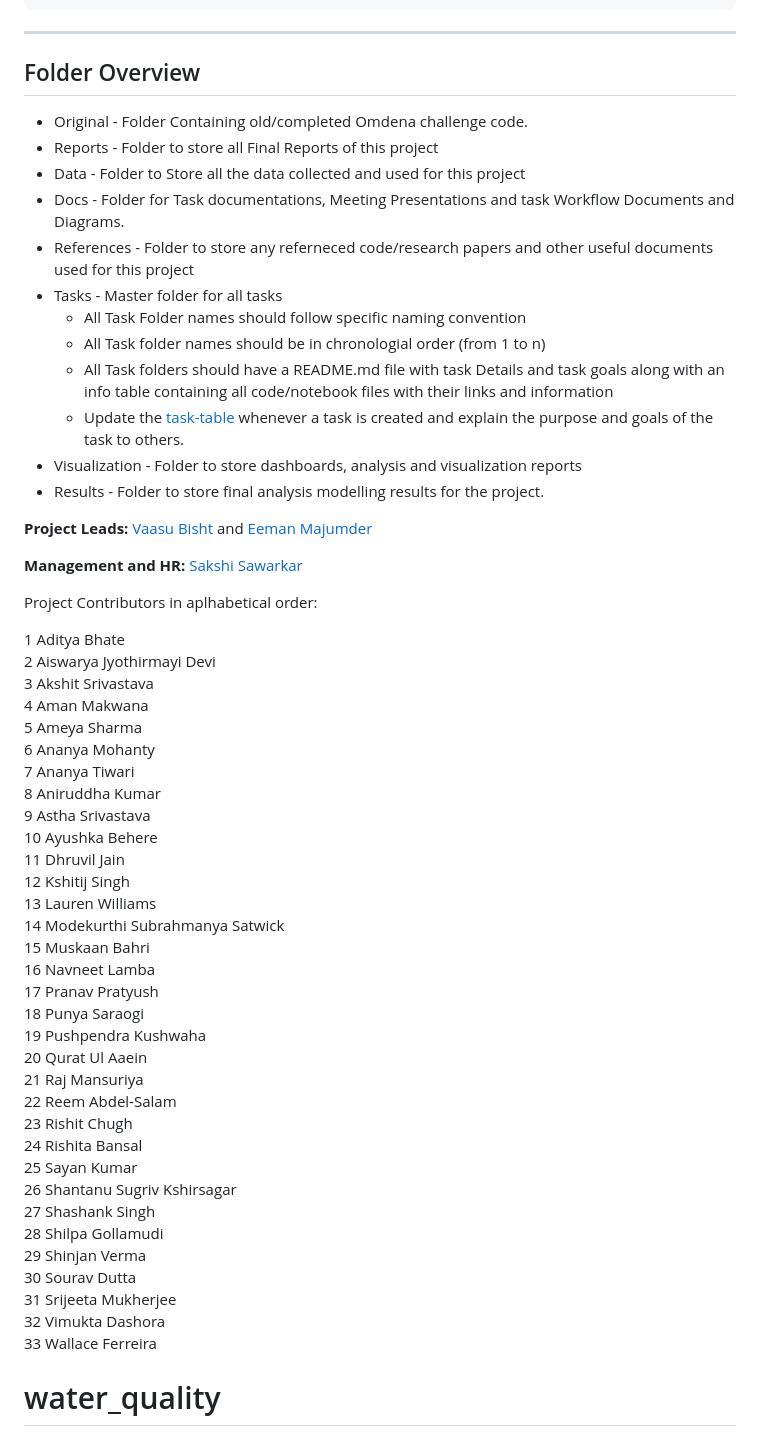
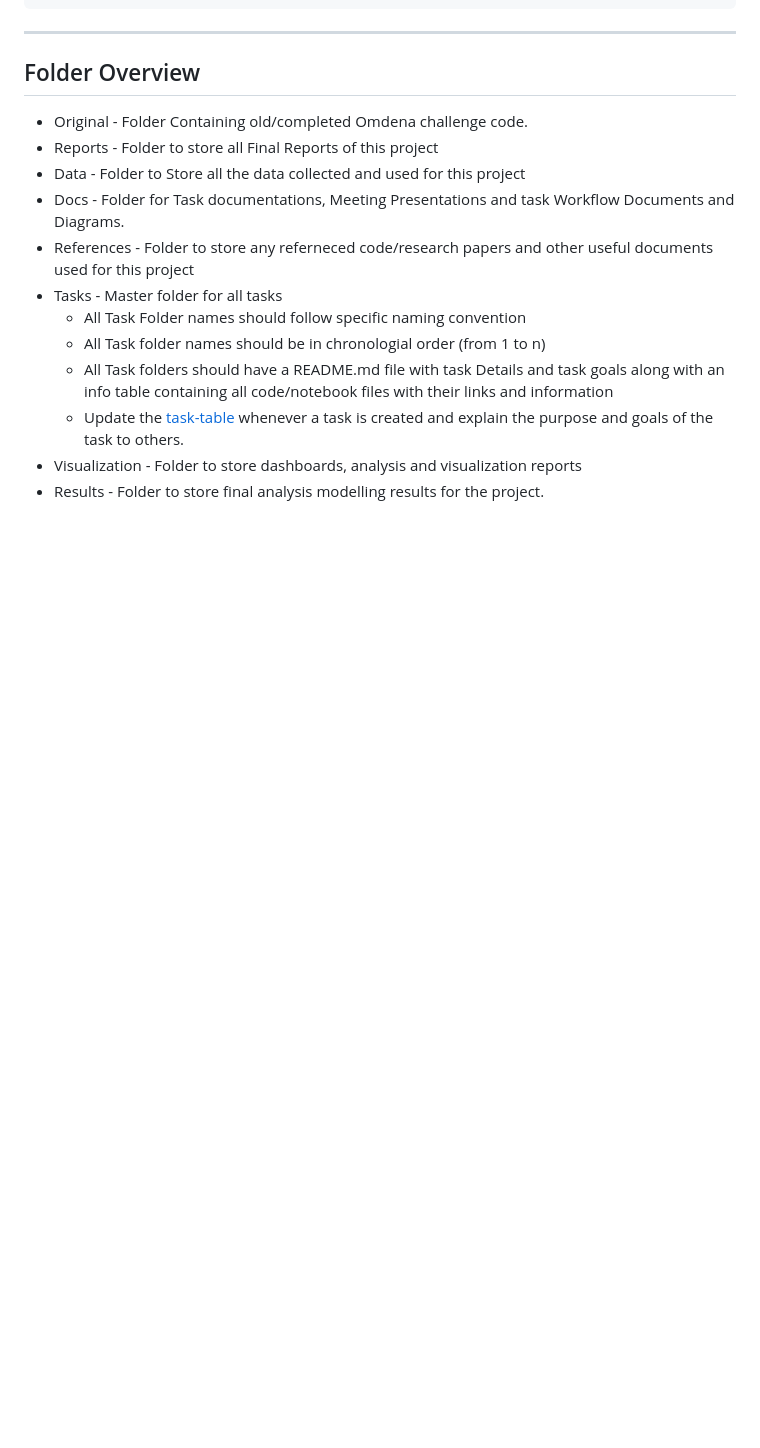
Before and after one commit to aLamba570/water_quality, a Markdown page: README.md, the part around the change. Drawn GitHub-style; blank space fills up the shorter version.

```diff
--- a/README.md
+++ b/README.md
@@ -74,46 +74,3 @@ https://vaasu2002-omdena-bhopal-water-quality-dashboard-main-pzjmtf.streamlit.ap
   - Update the [task-table](./src/tasks/README.md#task-table) whenever a task is created and explain the purpose and goals of the task to others.
 - Visualization     - Folder to store dashboards, analysis and visualization reports
 - Results           - Folder to store final analysis modelling results for the project.
-
-
-
-**Project Leads:** [Vaasu Bisht](https://github.com/vaasu2002) and [Eeman Majumder](https://github.com/Eeman1113)
-
-**Management and HR:** [Sakshi Sawarkar](https://www.linkedin.com/in/sakshi-sawarkar-8546681aa)
-
-Project Contributors in aplhabetical order:<br>
-
-1	Aditya Bhate<br>
-2	Aiswarya Jyothirmayi Devi<br>
-3	Akshit Srivastava<br>
-4	Aman Makwana<br>
-5	Ameya Sharma<br>
-6	Ananya Mohanty<br>
-7	Ananya Tiwari<br>
-8	Aniruddha Kumar<br>
-9	Astha Srivastava<br>
-10	Ayushka Behere<br>
-11	Dhruvil Jain<br>
-12	Kshitij Singh<br>
-13	Lauren Williams<br>
-14	Modekurthi Subrahmanya Satwick <br>
-15	Muskaan Bahri<br>
-16	Navneet Lamba<br>
-17	Pranav Pratyush<br>
-18	Punya Saraogi<br>
-19	Pushpendra Kushwaha<br>
-20	Qurat Ul Aaein<br>
-21	Raj Mansuriya<br>
-22	Reem Abdel-Salam<br>
-23	Rishit Chugh<br>
-24	Rishita Bansal<br>
-25	Sayan Kumar<br>
-26	Shantanu Sugriv Kshirsagar<br>
-27	Shashank Singh<br>
-28	Shilpa Gollamudi<br>
-29	Shinjan Verma<br>
-30	Sourav Dutta<br>
-31	Srijeeta Mukherjee<br>
-32	Vimukta Dashora<br>
-33	Wallace Ferreira<br>
-# water_quality
```
